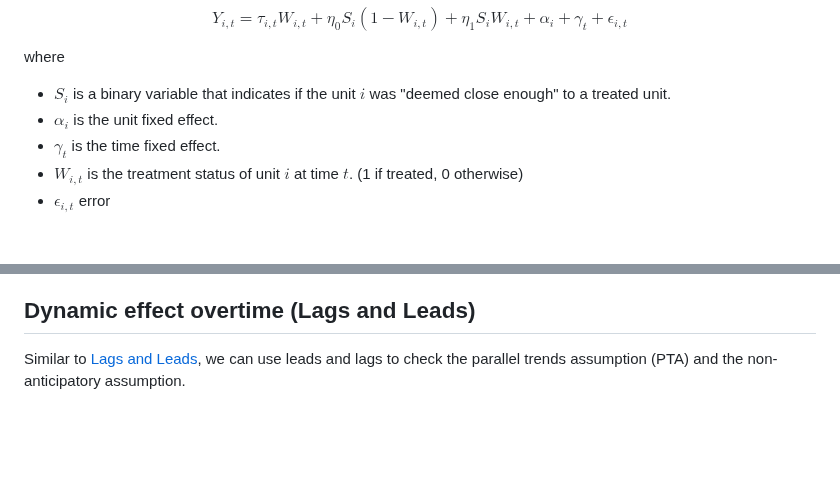
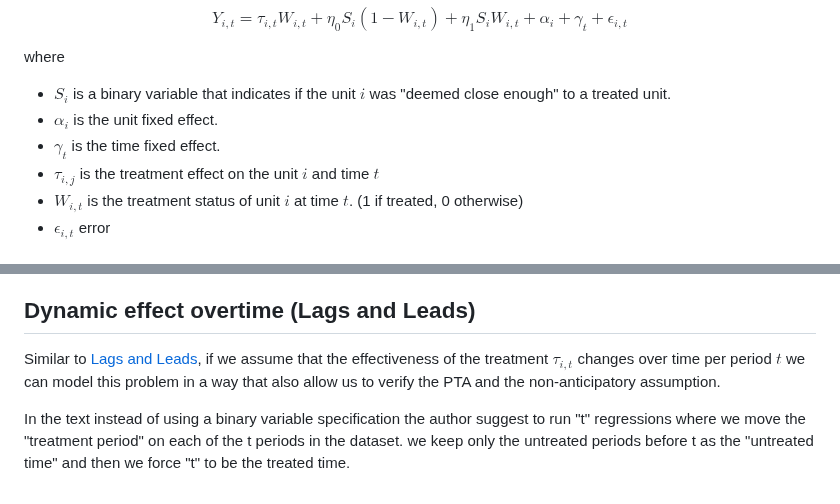
Before and after one commit to pabloazurduy/notes, a Markdown page: causal_inference/panel_and_dnd.md, 2 parts joined by grey strips. Rendered like a GitHub page; blank space fills up the shorter version.

Commit message:
newfeature: added dynamic specification on dnd

```diff
--- a/causal_inference/panel_and_dnd.md
+++ b/causal_inference/panel_and_dnd.md
@@ -112,6 +112,7 @@ where
 - $S_i$ is a binary variable that indicates if the unit $i$ was "deemed close enough" to a treated unit.
 - $\alpha_i$ is the unit fixed effect.
 - $\gamma_t$ is the time fixed effect.
+- $\tau_{i,j}$ is the treatment effect on the unit $i$ and time $t$
 - $W_{i,t}$ is the treatment status of unit $i$ at time $t$. (1 if treated, 0 otherwise)
 - $\epsilon_{i,t}$ error
 
@@ -129,7 +130,10 @@ This translates into two main principles:
 
 ## Dynamic effect overtime (Lags and Leads)
 
-Similar to [Lags and Leads](the_mixtape_summary_7.md#leads-and-lags), we can use leads and lags to check the parallel trends assumption (PTA) and the non-anticipatory assumption.
+Similar to [Lags and Leads](the_mixtape_summary_7.md###leads-and-lags-model), if we assume that the effectiveness of the treatment $\tau_{i,t}$ changes over time per period $t$ we can model this problem in a way that also allow us to verify the PTA and the non-anticipatory assumption.
+
+In the text instead of using a binary variable specification the author suggest to run "t" regressions where we move the "treatment period" on each of the t periods in the dataset. we keep only the untreated periods before t as the "untreated time" and then we force "t" to be the treated time.
+
 
 [comment]: References
 [1]: <https://theeffectbook.net/ch-FixedEffects.html#:~:text=address%20the%20problem.-,23,-23%20The%20Gibbons>
```
Also changed, not shown: causal_inference/the_mixtape_summary_7.md (+1 -1 lines).
